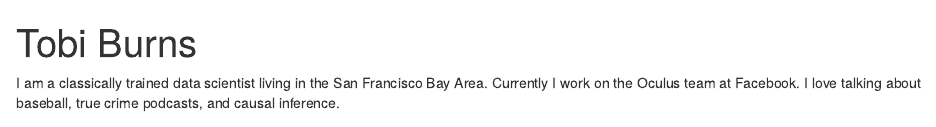
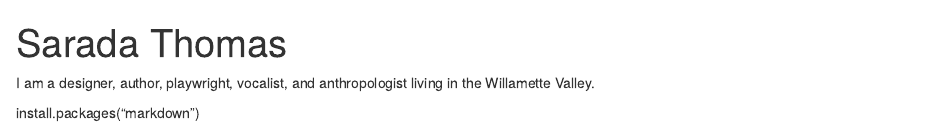
Before and after one commit to SaradaThomas/mcnair_postcard_01, an R Markdown document (index.Rmd): the page in a window 1100 px wide, from its top. Rendered offline with R 4.5, knitr and Pandoc, with nearby package versions; drawn as R Markdown's standard HTML page in place of the format the file asks for.

Commit message:
Add files via upload

```diff
--- a/index.Rmd
+++ b/index.Rmd
@@ -1,3 +1,2 @@
 ---
-title: "Tobi Burns"
-image: "tobi.jpg"
+title: "Sarada Thomas"
@@ -4,2 +4,3 @@ image: "tobi.jpg"
 links:
   - label: LinkedIn
+    url: "https://www.linkedin.com/in/saradathomas/"
@@ -9,11 +7,12 @@ links:
   - label: GitHub
-    url: "https://github.com/"
+    url: "https://github.com/SaradaThomas"
   - label: Email
-    url: "mailto:email@email.com"
+    url: "mailto:saradathomas@gmail.com"
 output:
   postcards::jolla
 ---
 
-I am a classically trained data scientist living in the San Francisco Bay Area.
-Currently I work on the Oculus team at Facebook. I love talking about baseball,
-true crime podcasts, and causal inference.
+I am a designer, author, playwright, vocalist, and anthropologist living in the Willamette Valley.
+
+
+install.packages("markdown")
```
Also changed, not shown: index.html (added), index.Rmd (4 more changed lines).
